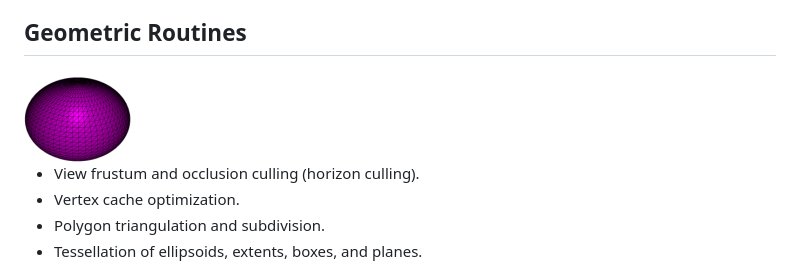
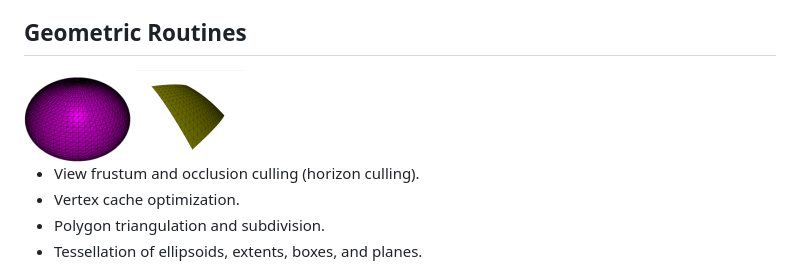
Before and after one commit to barionleg/cesium.wiki.gs, a Markdown page: Features.md, the part around the change. Drawn GitHub-style; pictures changed too: features/ExtentTessellator.png (added).

Commit message:
Add image for extent tessellation to features.

```diff
--- a/Features.md
+++ b/Features.md
@@ -87,6 +87,7 @@ For those needing custom drawing, Cesium contains a thin abstraction over WebGL
 ## Geometric Routines
 
 <img src="features/EllipsoidTessellator.png" width="108" height="92" alt="Ellipsoid tessellation" />
+<img src="features/ExtentTessellator.png" width="108" height="92" alt="Extent tessellation" />
 
 * View frustum and occlusion culling (horizon culling).
 * Vertex cache optimization.
```
